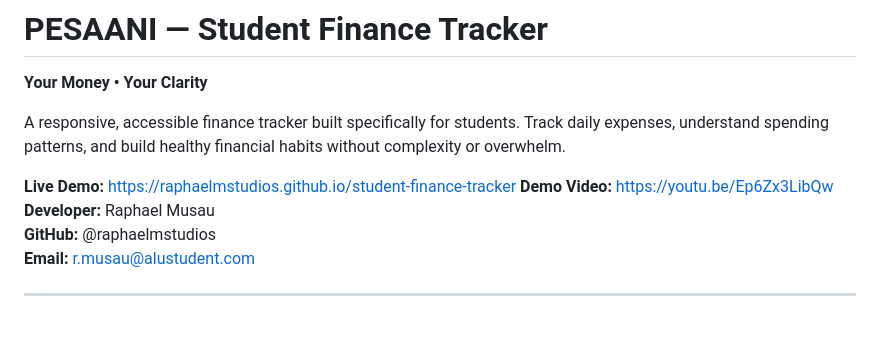
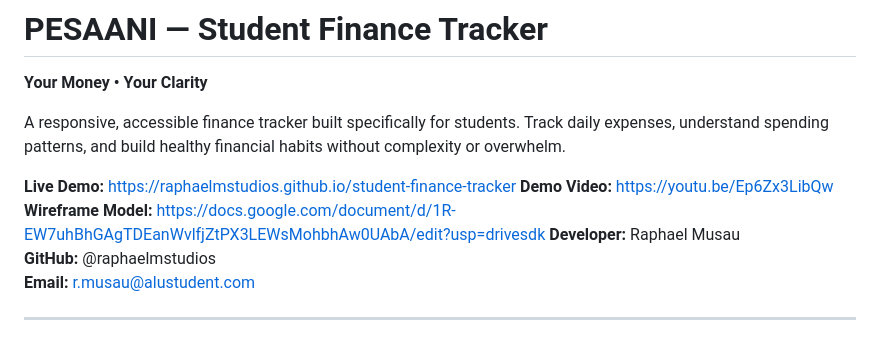
Before and after one commit to raphaelmstudios/student-finance-tracker, a Markdown page: README.md, the part around the change. Drawn GitHub-style.

```diff
--- a/README.md
+++ b/README.md
@@ -6,6 +6,7 @@ A responsive, accessible finance tracker built specifically for students. Track
 
 **Live Demo:** https://raphaelmstudios.github.io/student-finance-tracker
 **Demo Video:** https://youtu.be/Ep6Zx3LibQw
+**Wireframe Model:** https://docs.google.com/document/d/1R-EW7uhBhGAgTDEanWvlfjZtPX3LEWsMohbhAw0UAbA/edit?usp=drivesdk
 **Developer:** Raphael Musau
 **GitHub:** @raphaelmstudios
 **Email:** r.musau@alustudent.com
```
